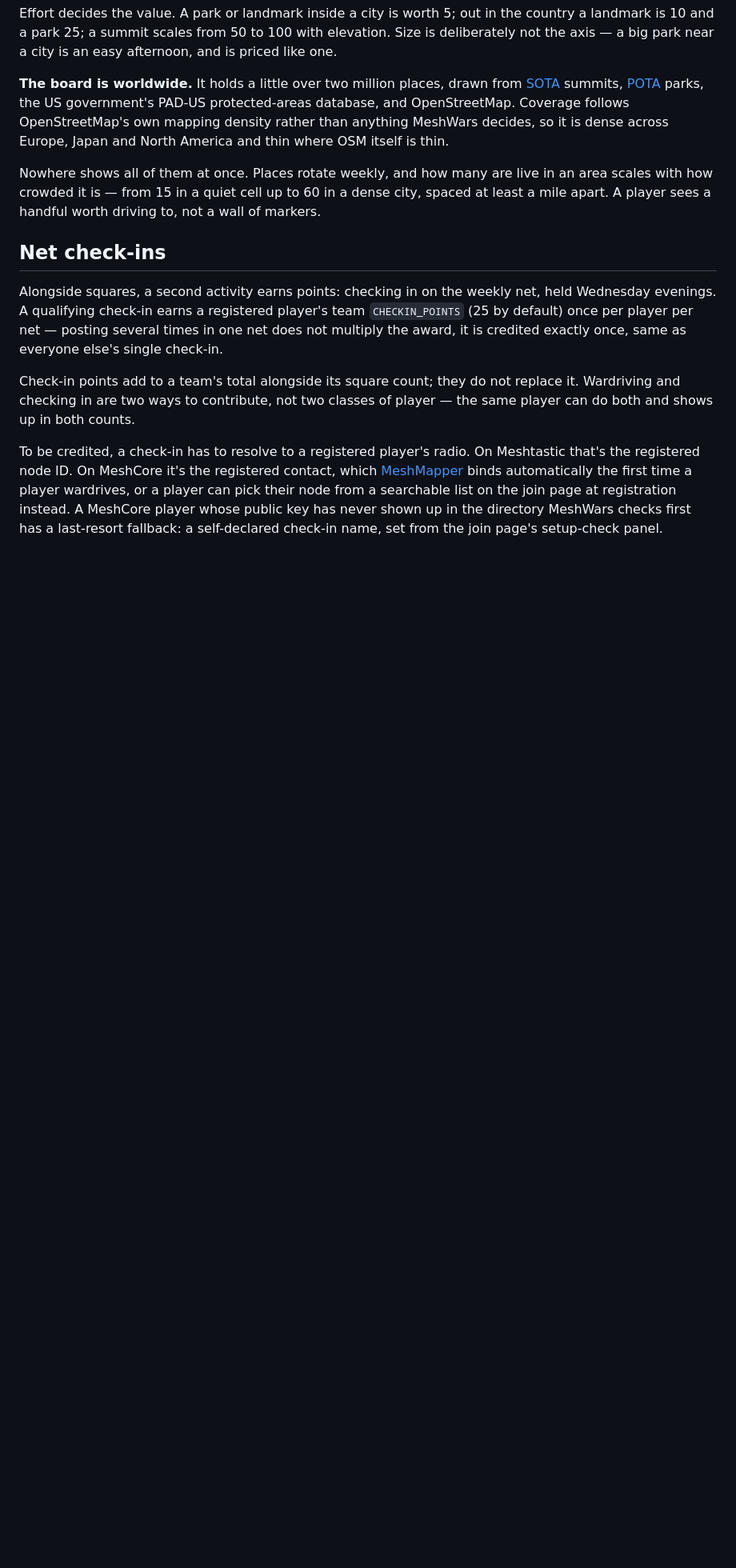
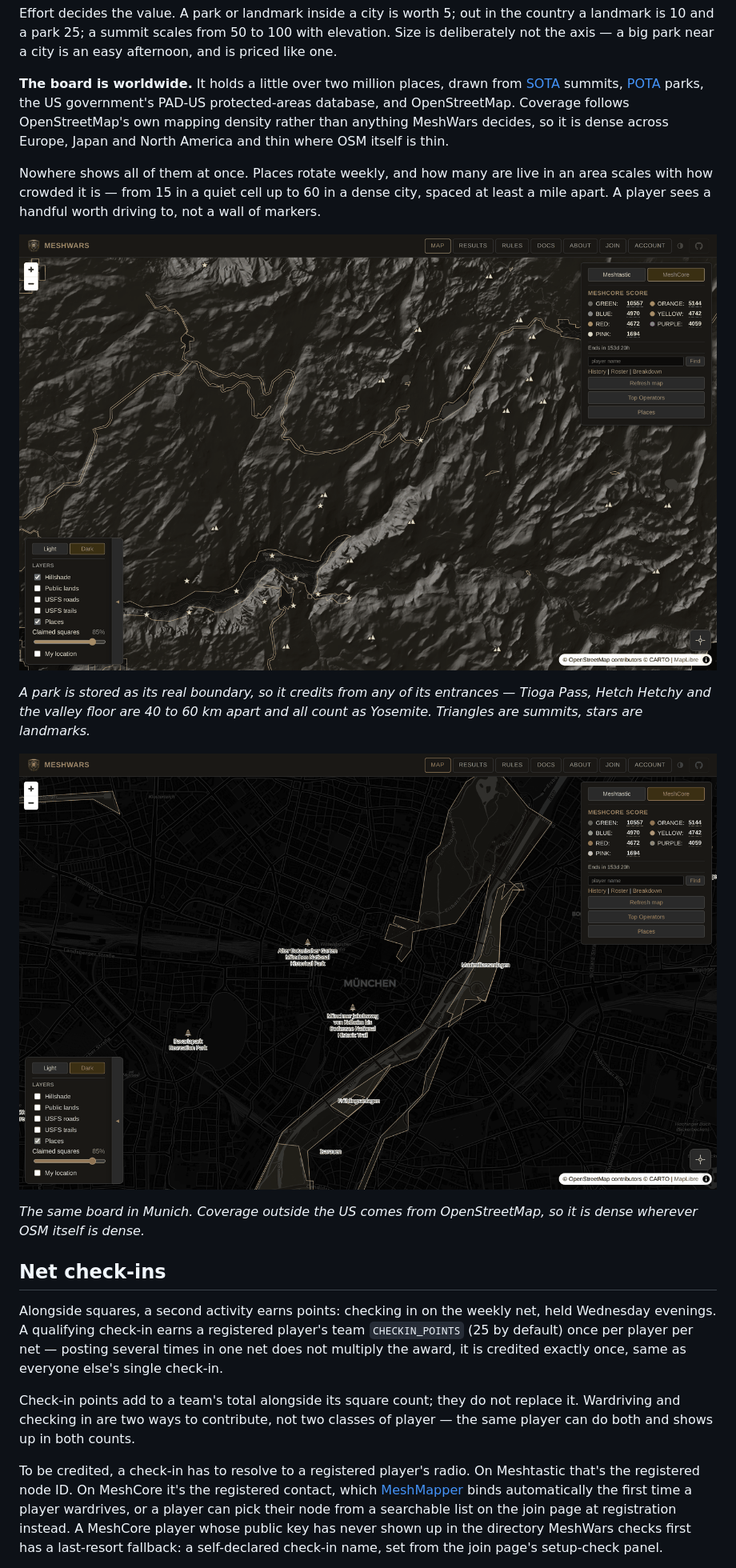
Before and after one commit to zvx-echo6/meshwars, a Markdown page: README.md, the part around one of its changes. Shown at 80% size. GitHub-like rendering; pictures changed too: docs/img/places-park-boundary.png (added), docs/img/places-worldwide.png (added); blank space fills up the shorter version.

```diff
--- a/README.md
+++ b/README.md
@@ -39,6 +39,14 @@ Effort decides the value. A park or landmark inside a city is worth 5; out in th
 **The board is worldwide.** It holds a little over two million places, drawn from [SOTA](https://sotadata.org.uk) summits, [POTA](https://pota.app) parks, the US government's PAD-US protected-areas database, and OpenStreetMap. Coverage follows OpenStreetMap's own mapping density rather than anything MeshWars decides, so it is dense across Europe, Japan and North America and thin where OSM itself is thin.
 
 Nowhere shows all of them at once. Places rotate weekly, and how many are live in an area scales with how crowded it is — from 15 in a quiet cell up to 60 in a dense city, spaced at least a mile apart. A player sees a handful worth driving to, not a wall of markers.
+
+![Yosemite's real boundary crossing the map, with summits marked as triangles and landmarks as stars](docs/img/places-park-boundary.png)
+
+*A park is stored as its real boundary, so it credits from any of its entrances — Tioga Pass, Hetch Hetchy and the valley floor are 40 to 60 km apart and all count as Yosemite. Triangles are summits, stars are landmarks.*
+
+![Munich, with German park boundaries and place markers](docs/img/places-worldwide.png)
+
+*The same board in Munich. Coverage outside the US comes from OpenStreetMap, so it is dense wherever OSM itself is dense.*
 
 ## Net check-ins
 
```
Also changed, not shown: other parts of README.md (+1 -1 lines), docs/features/places.md (+4 -0 lines), docs/img/map.png.
